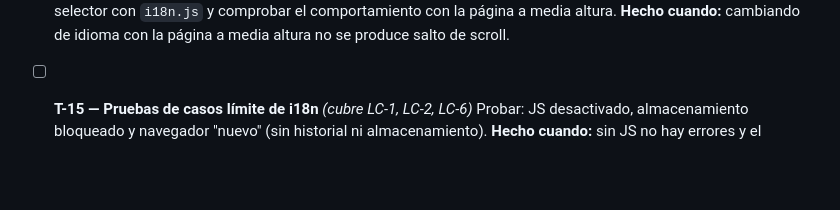
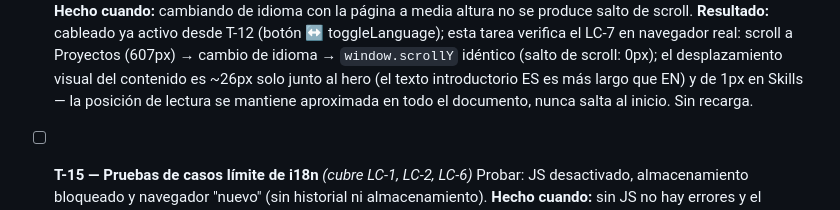
Before and after one commit to Rugsoft/Portfolio-web-dev, a Markdown page: specs/001-portfolio-mvp/tasks.md, the part around one of its changes. Drawn GitHub-style; blank space fills up the shorter version.

```diff
--- a/specs/001-portfolio-mvp/tasks.md
+++ b/specs/001-portfolio-mvp/tasks.md
@@ -82,5 +82,6 @@
   Conectar el control del selector con `i18n.js` y comprobar el comportamiento con la página a media altura.
   **Hecho cuando:** cambiando de idioma con la página a media altura no se produce salto de scroll.
+  **Resultado:** cableado ya activo desde T-12 (botón ↔ toggleLanguage); esta tarea verifica el LC-7 en navegador real: scroll a Proyectos (607px) → cambio de idioma → `window.scrollY` idéntico (salto de scroll: 0px); el desplazamiento visual del contenido es ~26px solo junto al hero (el texto introductorio ES es más largo que EN) y de 1px en Skills — la posición de lectura se mantiene aproximada en todo el documento, nunca salta al inicio. Sin recarga.
 
 - [ ] **T-15 — Pruebas de casos límite de i18n** *(cubre LC-1, LC-2, LC-6)*
   Probar: JS desactivado, almacenamiento bloqueado y navegador "nuevo" (sin historial ni almacenamiento).
```
Also changed, not shown: other parts of specs/001-portfolio-mvp/tasks.md (+1 -1 lines).
